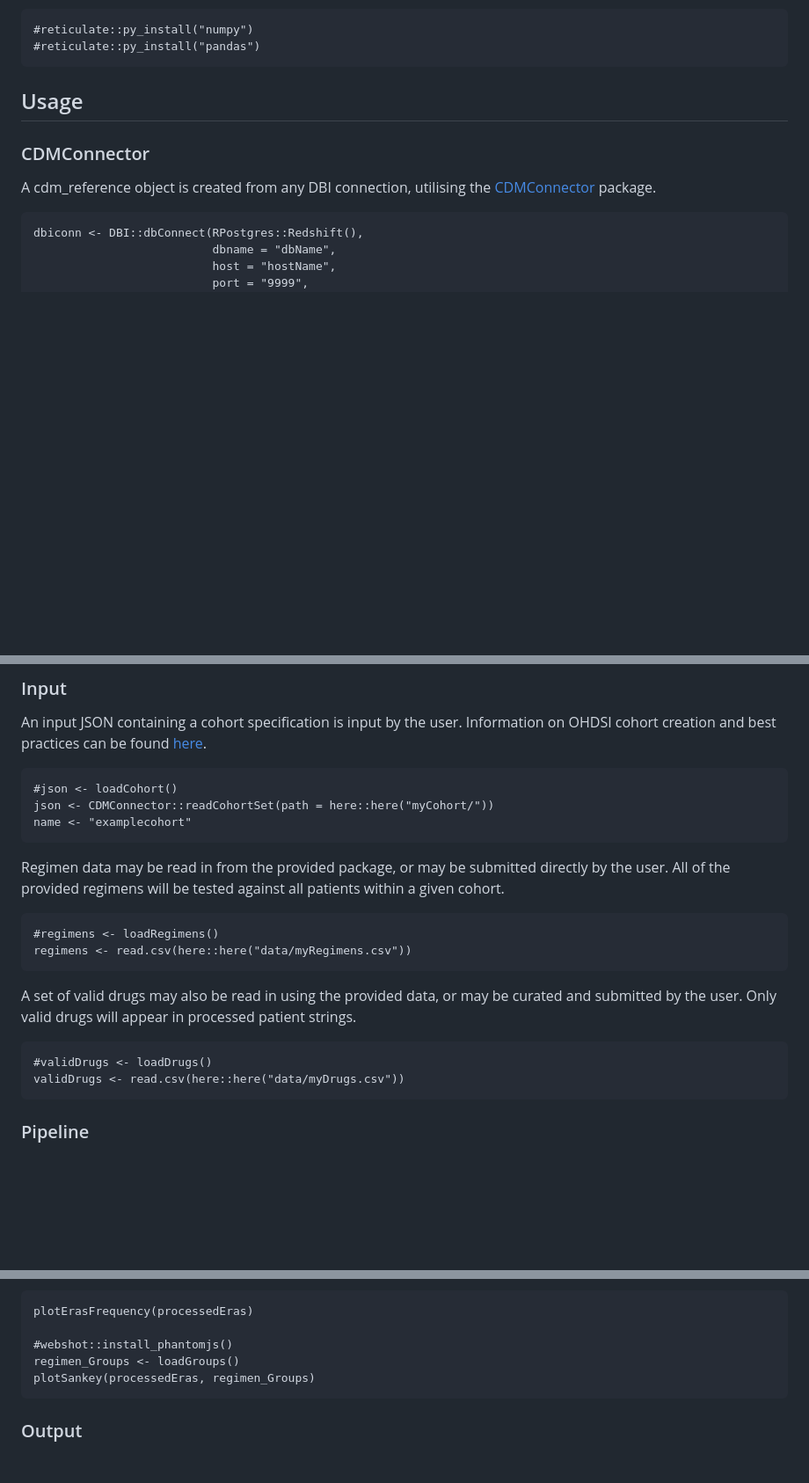
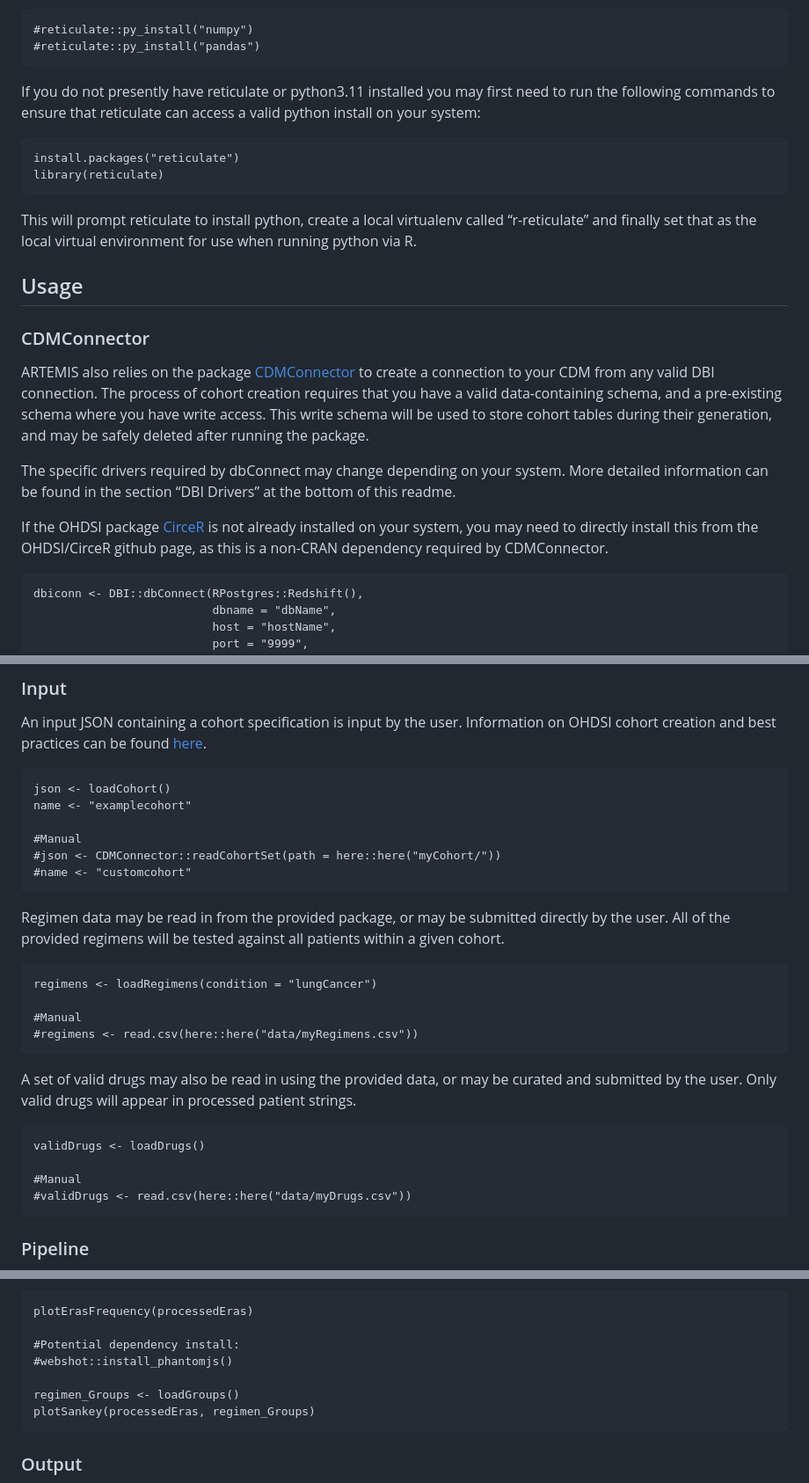
Before and after one commit to OdyOSG/ARTEMIS, a Markdown page: README.md, 3 parts joined by grey strips. Shown at 88% size. GitHub-like rendering; blank space fills up the shorter version.

Commit message:
Add final knitted README

```diff
--- a/README.md
+++ b/README.md
@@ -50,13 +51,38 @@ following commands before loading the package:
 
     #reticulate::py_install("numpy")
     #reticulate::py_install("pandas")
+
+If you do not presently have reticulate or python3.11 installed you may
+first need to run the following commands to ensure that reticulate can
+access a valid python install on your system:
+
+    install.packages("reticulate")
+    library(reticulate)
+
+This will prompt reticulate to install python, create a local virtualenv
+called “r-reticulate” and finally set that as the local virtual
+environment for use when running python via R.
 
 ## Usage
 
 ### CDMConnector
 
-A cdm\_reference object is created from any DBI connection, utilising
-the [CDMConnector](https://darwin-eu.github.io/CDMConnector/) package.
+ARTEMIS also relies on the package
+[CDMConnector](https://darwin-eu.github.io/CDMConnector/) to create a
+connection to your CDM from any valid DBI connection. The process of
+cohort creation requires that you have a valid data-containing schema,
+and a pre-existing schema where you have write access. This write schema
+will be used to store cohort tables during their generation, and may be
+safely deleted after running the package.
+
+The specific drivers required by dbConnect may change depending on your
+system. More detailed information can be found in the section “DBI
+Drivers” at the bottom of this readme.
+
+If the OHDSI package [CirceR](https://github.com/OHDSI/CirceR) is not
+already installed on your system, you may need to directly install this
+from the OHDSI/CirceR github page, as this is a non-CRAN dependency
+required by CDMConnector.
 
     dbiconn <- DBI::dbConnect(RPostgres::Redshift(),
                               dbname = "dbName",
@@ -77,23 +103,30 @@ An input JSON containing a cohort specification is input by the user.
 Information on OHDSI cohort creation and best practices can be found
 [here](https://ohdsi.github.io/TheBookOfOhdsi/Cohorts.html).
 
-    #json <- loadCohort()
-    json <- CDMConnector::readCohortSet(path = here::here("myCohort/"))
+    json <- loadCohort()
     name <- "examplecohort"
+
+    #Manual
+    #json <- CDMConnector::readCohortSet(path = here::here("myCohort/"))
+    #name <- "customcohort"
 
 Regimen data may be read in from the provided package, or may be
 submitted directly by the user. All of the provided regimens will be
 tested against all patients within a given cohort.
 
-    #regimens <- loadRegimens()
-    regimens <- read.csv(here::here("data/myRegimens.csv"))
+    regimens <- loadRegimens(condition = "lungCancer")
+
+    #Manual
+    #regimens <- read.csv(here::here("data/myRegimens.csv"))
 
 A set of valid drugs may also be read in using the provided data, or may
 be curated and submitted by the user. Only valid drugs will appear in
 processed patient strings.
 
-    #validDrugs <- loadDrugs()
-    validDrugs <- read.csv(here::here("data/myDrugs.csv"))
+    validDrugs <- loadDrugs()
+
+    #Manual
+    #validDrugs <- read.csv(here::here("data/myDrugs.csv"))
 
 ### Pipeline
 
@@ -162,7 +195,9 @@ not already have it installed to utilise the Sankey package.
 
     plotErasFrequency(processedEras)
 
+    #Potential dependency install:
     #webshot::install_phantomjs()
+
     regimen_Groups <- loadGroups()
     plotSankey(processedEras, regimen_Groups)
 
```
Also changed, not shown: other parts of README.md (+4 -3 lines).
